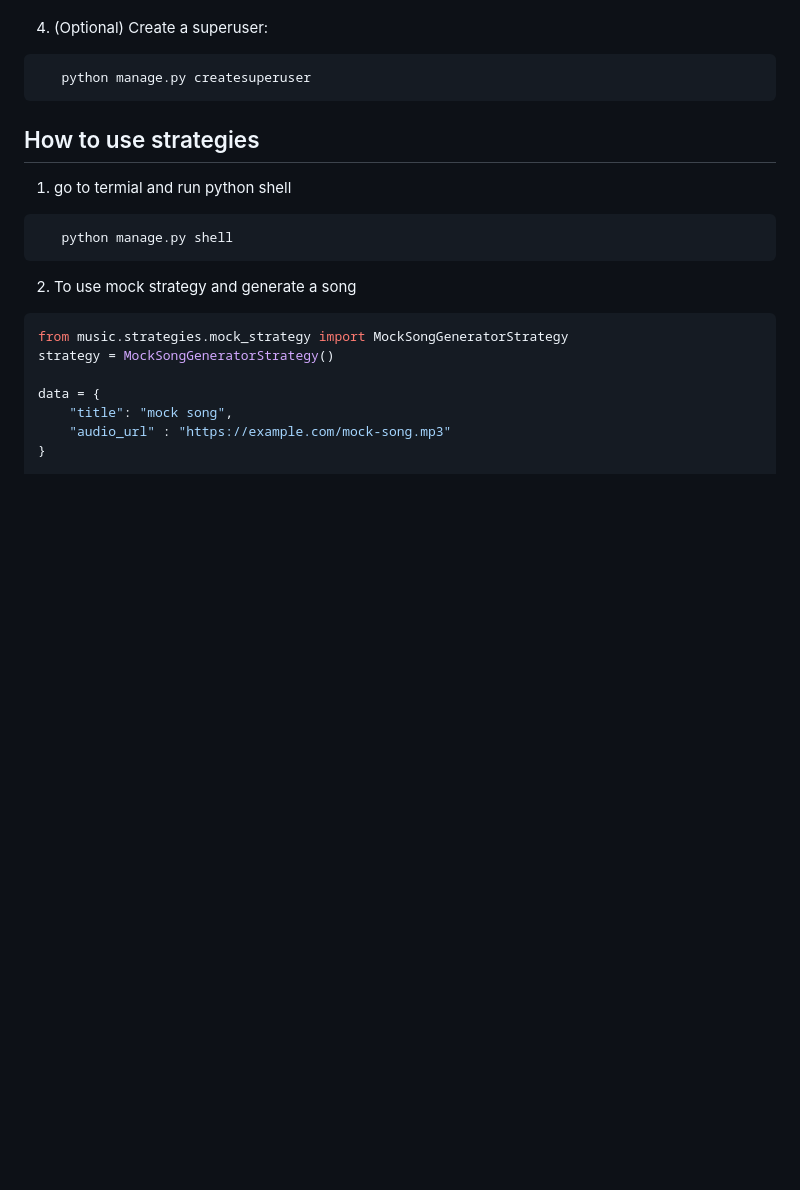
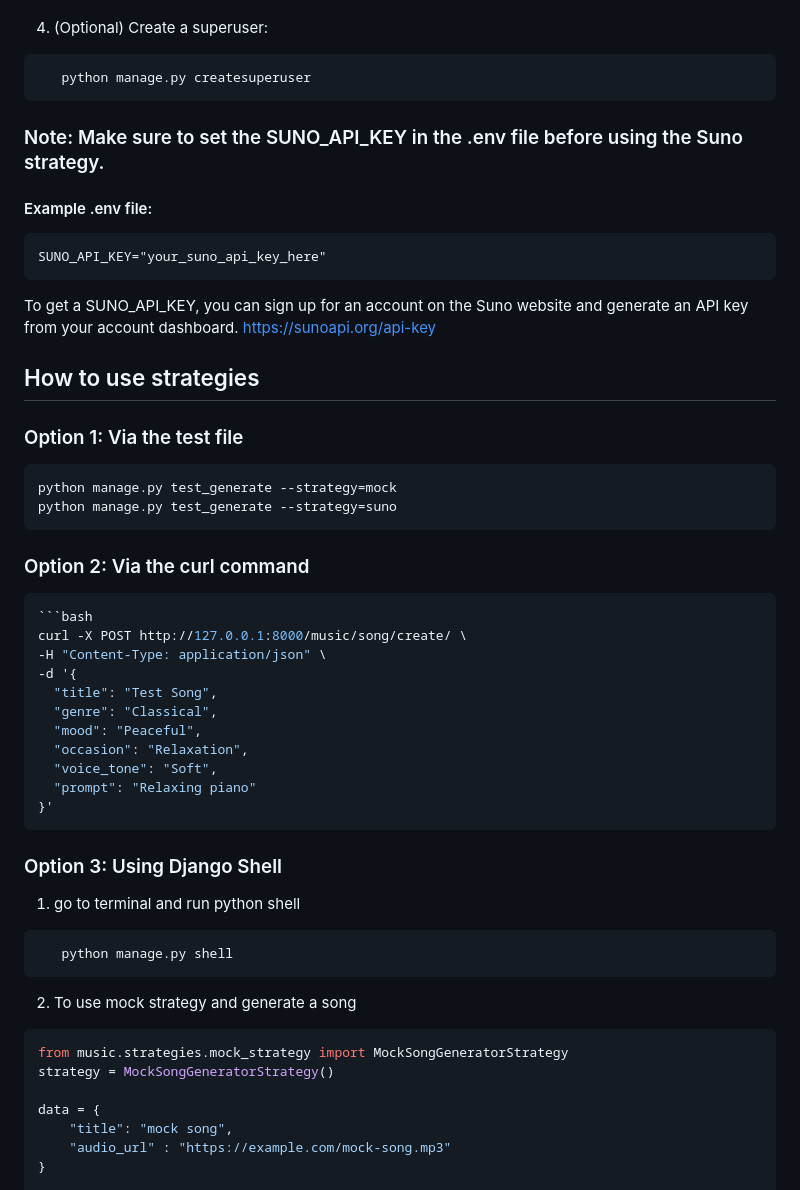
Before and after one commit to primpunnapa/chitara, a Markdown page: README.md, the part around the change printed below. Drawn GitHub-style; blank space fills up the shorter version.

````diff
--- a/README.md
+++ b/README.md
@@ -26,8 +26,37 @@ open server at http://127.0.0.1:8000/
 ```bash
    python manage.py createsuperuser
 ```
+
+### Note: Make sure to set the SUNO_API_KEY in the .env file before using the Suno strategy.
+#### Example .env file:
+```
+SUNO_API_KEY="your_suno_api_key_here"
+```
+To get a SUNO_API_KEY, you can sign up for an account on the Suno website and generate an API key from your account dashboard.
+https://sunoapi.org/api-key
+
 ## How to use strategies
-1. go to termial and run python shell
+### Option 1: Via the test file
+```bash
+python manage.py test_generate --strategy=mock
+python manage.py test_generate --strategy=suno
+```
+### Option 2: Via the curl command
+```bash
+```bash
+curl -X POST http://127.0.0.1:8000/music/song/create/ \
+-H "Content-Type: application/json" \
+-d '{
+  "title": "Test Song",
+  "genre": "Classical",
+  "mood": "Peaceful",
+  "occasion": "Relaxation",
+  "voice_tone": "Soft",
+  "prompt": "Relaxing piano"
+}'
+```
+### Option 3: Using Django Shell
+1. go to terminal and run python shell
 ```bash
    python manage.py shell
 ```
````
Also changed, not shown: other parts of README.md (+12 -1 lines), screenshots/mock_command.png (added), screenshots/mock_ui.png (added), 15 other files.
